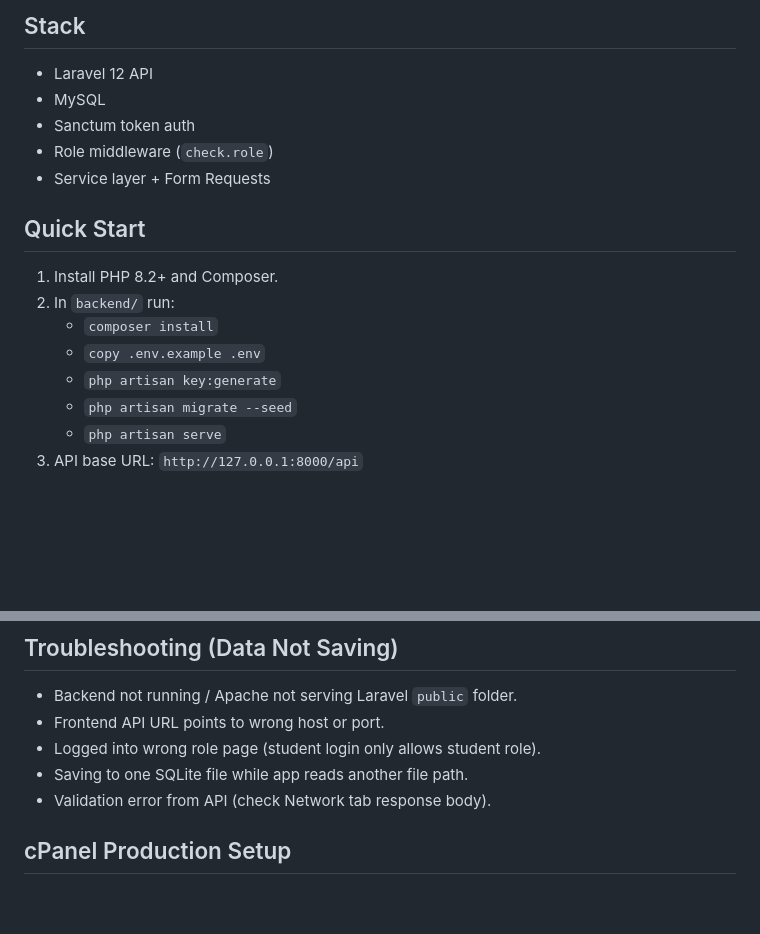
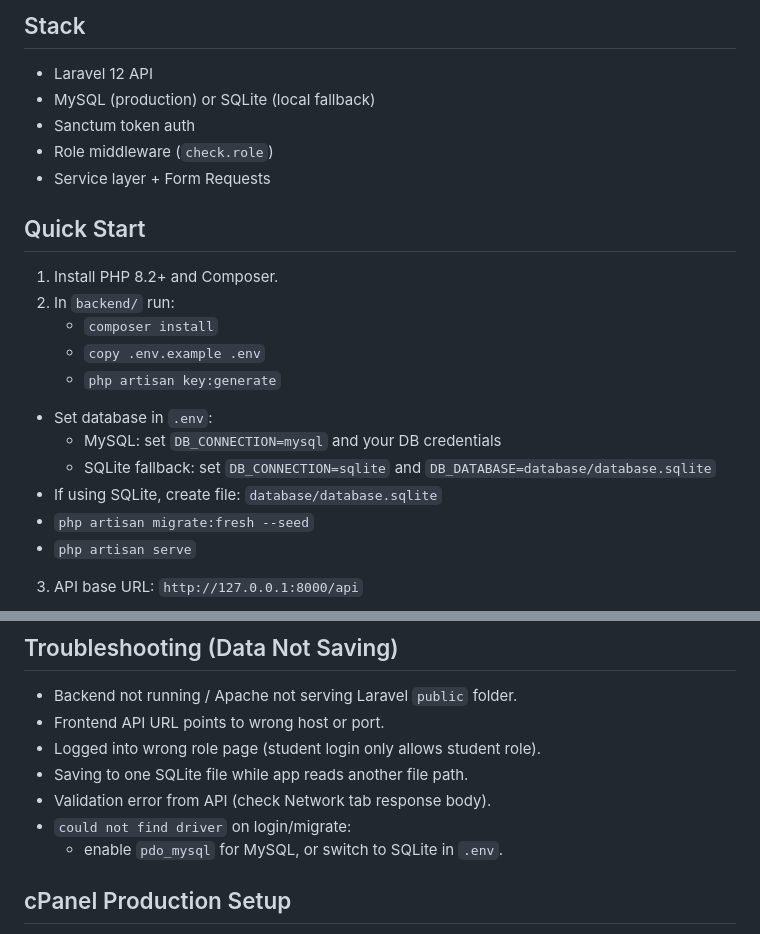
Before and after one commit to Intelink-Solutions/SmartExam, a Markdown page: backend/README_API.md, 2 parts joined by grey strips. GitHub-like rendering; blank space fills up the shorter version.

Commit message:
docs: sync backend API README with local setup

```diff
--- a/backend/README_API.md
+++ b/backend/README_API.md
@@ -2,7 +2,7 @@
 
 ## Stack
 - Laravel 12 API
-- MySQL
+- MySQL (production) or SQLite (local fallback)
 - Sanctum token auth
 - Role middleware (`check.role`)
 - Service layer + Form Requests
@@ -13,7 +13,11 @@
    - `composer install`
    - `copy .env.example .env`
    - `php artisan key:generate`
-   - `php artisan migrate --seed`
+  - Set database in `.env`:
+    - MySQL: set `DB_CONNECTION=mysql` and your DB credentials
+    - SQLite fallback: set `DB_CONNECTION=sqlite` and `DB_DATABASE=database/database.sqlite`
+  - If using SQLite, create file: `database/database.sqlite`
+  - `php artisan migrate:fresh --seed`
    - `php artisan serve`
 3. API base URL: `http://127.0.0.1:8000/api`
 
@@ -87,6 +91,8 @@
 - Logged into wrong role page (student login only allows student role).
 - Saving to one SQLite file while app reads another file path.
 - Validation error from API (check Network tab response body).
+- `could not find driver` on login/migrate:
+  - enable `pdo_mysql` for MySQL, or switch to SQLite in `.env`.
 
 ## cPanel Production Setup
 1. Create subdomain (example: `api.yourdomain.com`) in cPanel.
```
